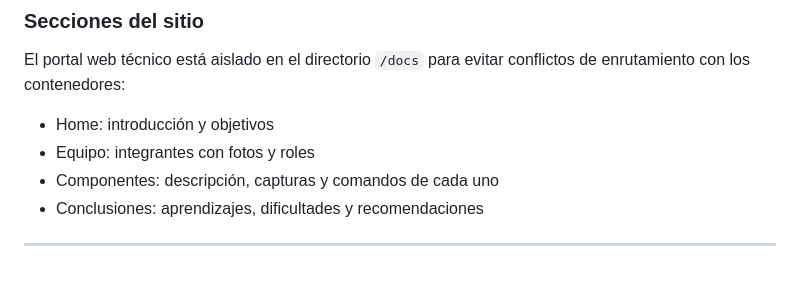
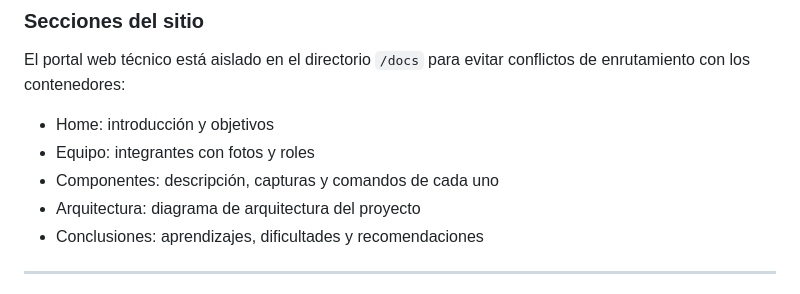
Before and after one commit to d1z1-3/proyecto-final-so-g3, a Markdown page: README.md, the part around one of its changes. GitHub-like rendering.

```diff
--- a/README.md
+++ b/README.md
@@ -115,6 +115,7 @@ El portal web técnico está aislado en el directorio `/docs` para evitar confli
 - Home: introducción y objetivos
 - Equipo: integrantes con fotos y roles
 - Componentes: descripción, capturas y comandos de cada uno
+- Arquitectura: diagrama de arquitectura del proyecto
 - Conclusiones: aprendizajes, dificultades y recomendaciones
 
 ---
```
Also changed, not shown: other parts of README.md (+1 -1 lines).
